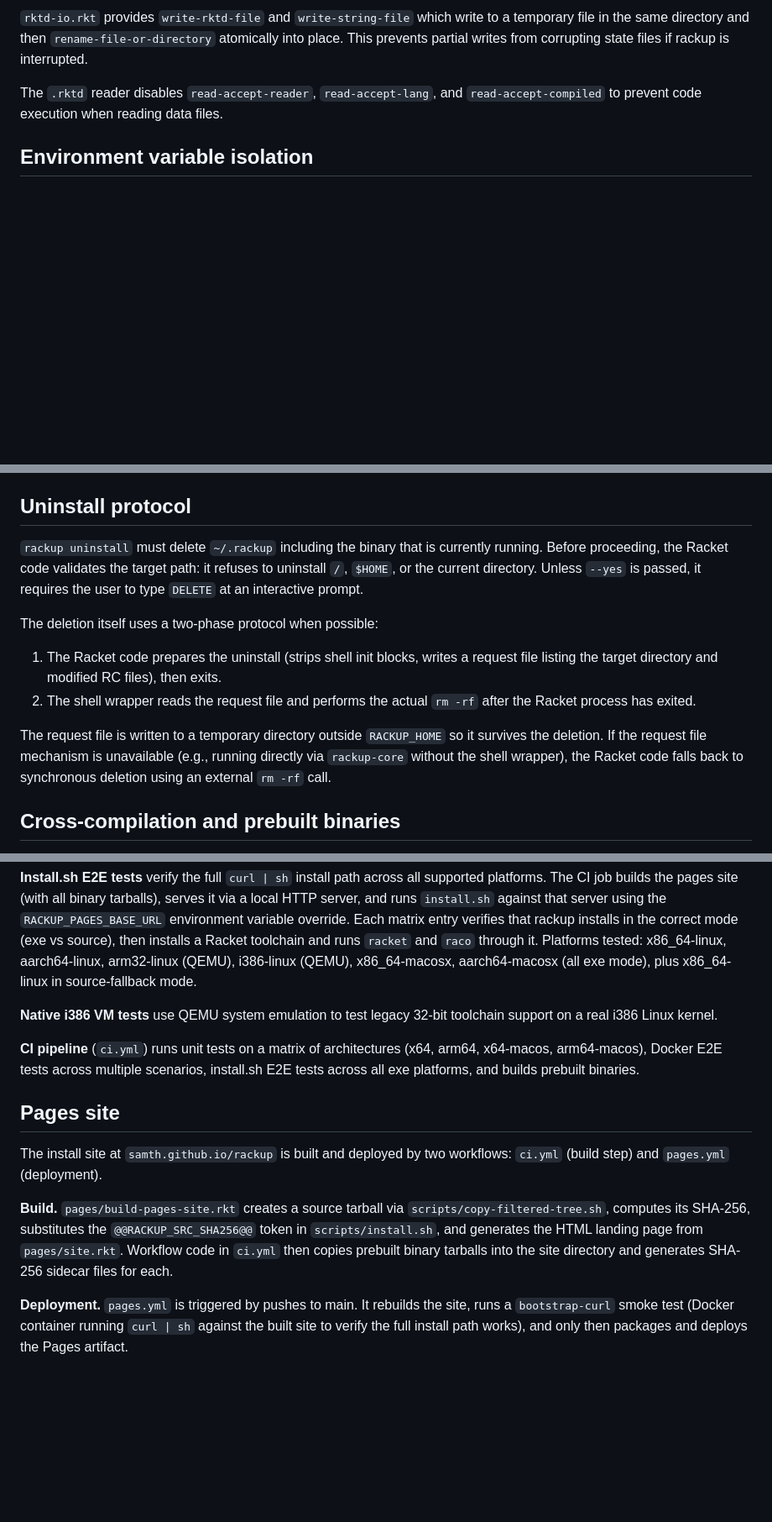
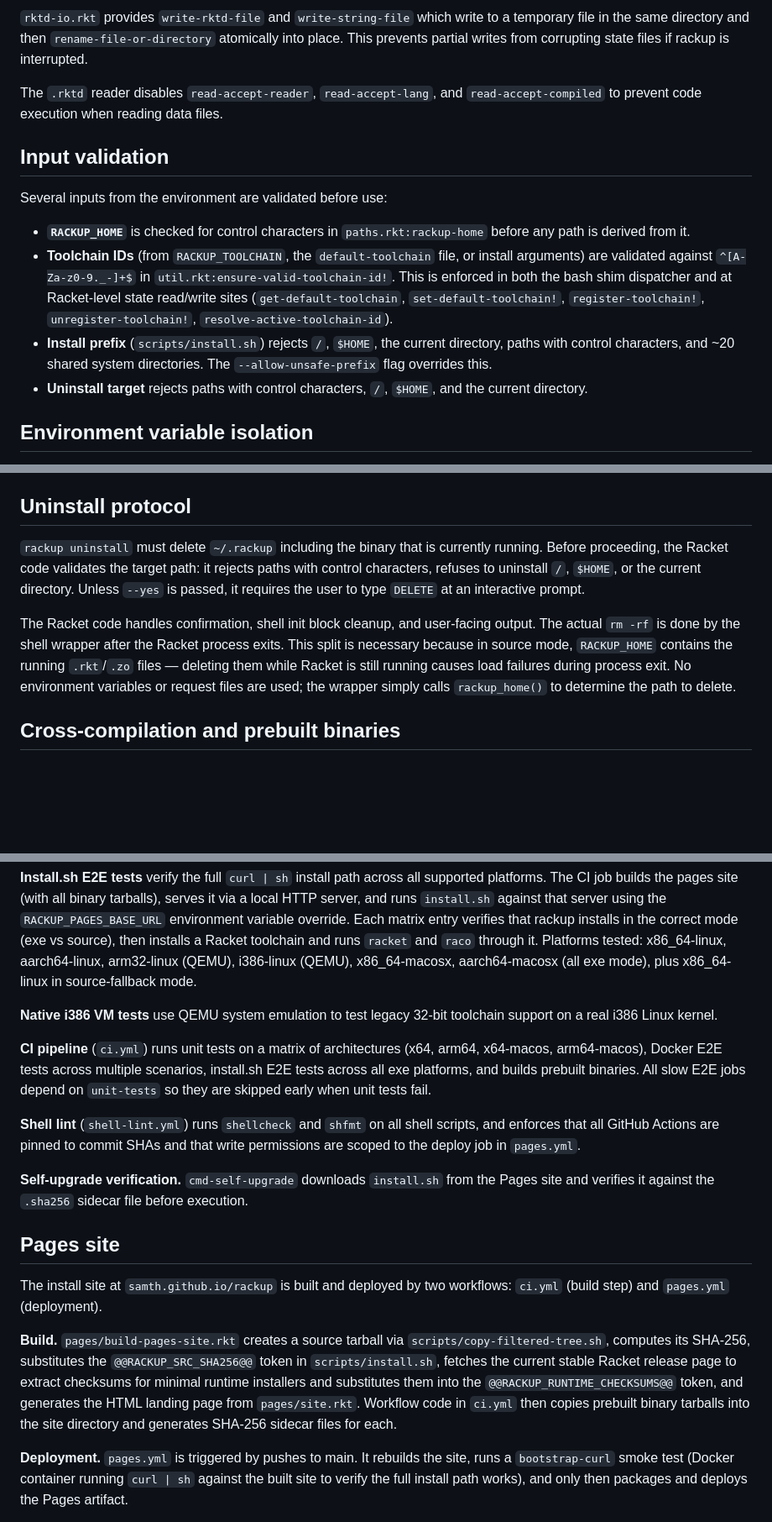
Before and after one commit to samth/rackup, a Markdown page: docs/IMPLEMENTATION.md, 3 parts joined by grey strips. Shown at 84% size. GitHub-like rendering; blank space fills up the shorter version.

Commit message:
Document security hardening in IMPLEMENTATION.md
Add sections covering input validation, redirect trust, installer
checksum verification, install prefix safety, and CI action pinning.
Update uninstall protocol documentation.

```diff
--- a/docs/IMPLEMENTATION.md
+++ b/docs/IMPLEMENTATION.md
@@ -86,6 +86,15 @@ Each toolchain has a `meta.rktd` file under `~/.rackup/toolchains/<id>/` recordi
 
 The `.rktd` reader disables `read-accept-reader`, `read-accept-lang`, and `read-accept-compiled` to prevent code execution when reading data files.
 
+## Input validation
+
+Several inputs from the environment are validated before use:
+
+- **`RACKUP_HOME`** is checked for control characters in `paths.rkt:rackup-home` before any path is derived from it.
+- **Toolchain IDs** (from `RACKUP_TOOLCHAIN`, the `default-toolchain` file, or install arguments) are validated against `^[A-Za-z0-9._-]+$` in `util.rkt:ensure-valid-toolchain-id!`. This is enforced in both the bash shim dispatcher and at Racket-level state read/write sites (`get-default-toolchain`, `set-default-toolchain!`, `register-toolchain!`, `unregister-toolchain!`, `resolve-active-toolchain-id`).
+- **Install prefix** (`scripts/install.sh`) rejects `/`, `$HOME`, the current directory, paths with control characters, and ~20 shared system directories. The `--allow-unsafe-prefix` flag overrides this.
+- **Uninstall target** rejects paths with control characters, `/`, `$HOME`, and the current directory.
+
 ## Environment variable isolation
 
 When `bin/rackup` starts, it saves any user-set Racket environment variables (`PLTCOLLECTS`, `PLTADDONDIR`, `PLTCOMPILEDROOTS`, `PLTUSERHOME`, `RACKET_XPATCH`, `PLT_COMPILED_FILE_CHECK`) as `_RACKUP_ORIG_*` and then unsets the originals. This prevents the user's Racket environment from interfering with rackup's own runtime (whether hidden runtime or embedded exe). `PLTHOME` is not included because it is not a Racket environment variable (it is a convention from the `plt-bin` script in `racket-dev-goodies`).
@@ -160,14 +171,9 @@ When rackup does have access to Racket (either hidden runtime or prebuilt exe),
 
 ## Uninstall protocol
 
-`rackup uninstall` must delete `~/.rackup` including the binary that is currently running. Before proceeding, the Racket code validates the target path: it refuses to uninstall `/`, `$HOME`, or the current directory. Unless `--yes` is passed, it requires the user to type `DELETE` at an interactive prompt.
+`rackup uninstall` must delete `~/.rackup` including the binary that is currently running. Before proceeding, the Racket code validates the target path: it rejects paths with control characters, refuses to uninstall `/`, `$HOME`, or the current directory. Unless `--yes` is passed, it requires the user to type `DELETE` at an interactive prompt.
 
-The deletion itself uses a two-phase protocol when possible:
-
-1. The Racket code prepares the uninstall (strips shell init blocks, writes a request file listing the target directory and modified RC files), then exits.
-2. The shell wrapper reads the request file and performs the actual `rm -rf` after the Racket process has exited.
-
-The request file is written to a temporary directory outside `RACKUP_HOME` so it survives the deletion. If the request file mechanism is unavailable (e.g., running directly via `rackup-core` without the shell wrapper), the Racket code falls back to synchronous deletion using an external `rm -rf` call.
+The Racket code handles confirmation, shell init block cleanup, and user-facing output. The actual `rm -rf` is done by the shell wrapper after the Racket process exits. This split is necessary because in source mode, `RACKUP_HOME` contains the running `.rkt`/`.zo` files — deleting them while Racket is still running causes load failures during process exit. No environment variables or request files are used; the wrapper simply calls `rackup_home()` to determine the path to delete.
 
 ## Cross-compilation and prebuilt binaries
 
@@ -189,13 +195,17 @@ Cross-compiled binaries are smoke-tested via QEMU user-mode emulation: a Docker
 
 **Native i386 VM tests** use QEMU system emulation to test legacy 32-bit toolchain support on a real i386 Linux kernel.
 
-**CI pipeline** (`ci.yml`) runs unit tests on a matrix of architectures (x64, arm64, x64-macos, arm64-macos), Docker E2E tests across multiple scenarios, install.sh E2E tests across all exe platforms, and builds prebuilt binaries.
+**CI pipeline** (`ci.yml`) runs unit tests on a matrix of architectures (x64, arm64, x64-macos, arm64-macos), Docker E2E tests across multiple scenarios, install.sh E2E tests across all exe platforms, and builds prebuilt binaries. All slow E2E jobs depend on `unit-tests` so they are skipped early when unit tests fail.
+
+**Shell lint** (`shell-lint.yml`) runs `shellcheck` and `shfmt` on all shell scripts, and enforces that all GitHub Actions are pinned to commit SHAs and that write permissions are scoped to the deploy job in `pages.yml`.
+
+**Self-upgrade verification.** `cmd-self-upgrade` downloads `install.sh` from the Pages site and verifies it against the `.sha256` sidecar file before execution.
 
 ## Pages site
 
 The install site at `samth.github.io/rackup` is built and deployed by two workflows: `ci.yml` (build step) and `pages.yml` (deployment).
 
-**Build.** `pages/build-pages-site.rkt` creates a source tarball via `scripts/copy-filtered-tree.sh`, computes its SHA-256, substitutes the `@@RACKUP_SRC_SHA256@@` token in `scripts/install.sh`, and generates the HTML landing page from `pages/site.rkt`. Workflow code in `ci.yml` then copies prebuilt binary tarballs into the site directory and generates SHA-256 sidecar files for each.
+**Build.** `pages/build-pages-site.rkt` creates a source tarball via `scripts/copy-filtered-tree.sh`, computes its SHA-256, substitutes the `@@RACKUP_SRC_SHA256@@` token in `scripts/install.sh`, fetches the current stable Racket release page to extract checksums for minimal runtime installers and substitutes them into the `@@RACKUP_RUNTIME_CHECKSUMS@@` token, and generates the HTML landing page from `pages/site.rkt`. Workflow code in `ci.yml` then copies prebuilt binary tarballs into the site directory and generates SHA-256 sidecar files for each.
 
 **Deployment.** `pages.yml` is triggered by pushes to main. It rebuilds the site, runs a `bootstrap-curl` smoke test (Docker container running `curl | sh` against the built site to verify the full install path works), and only then packages and deploys the Pages artifact.
 
```
Also changed, not shown: other parts of docs/IMPLEMENTATION.md (+4 -2 lines).
